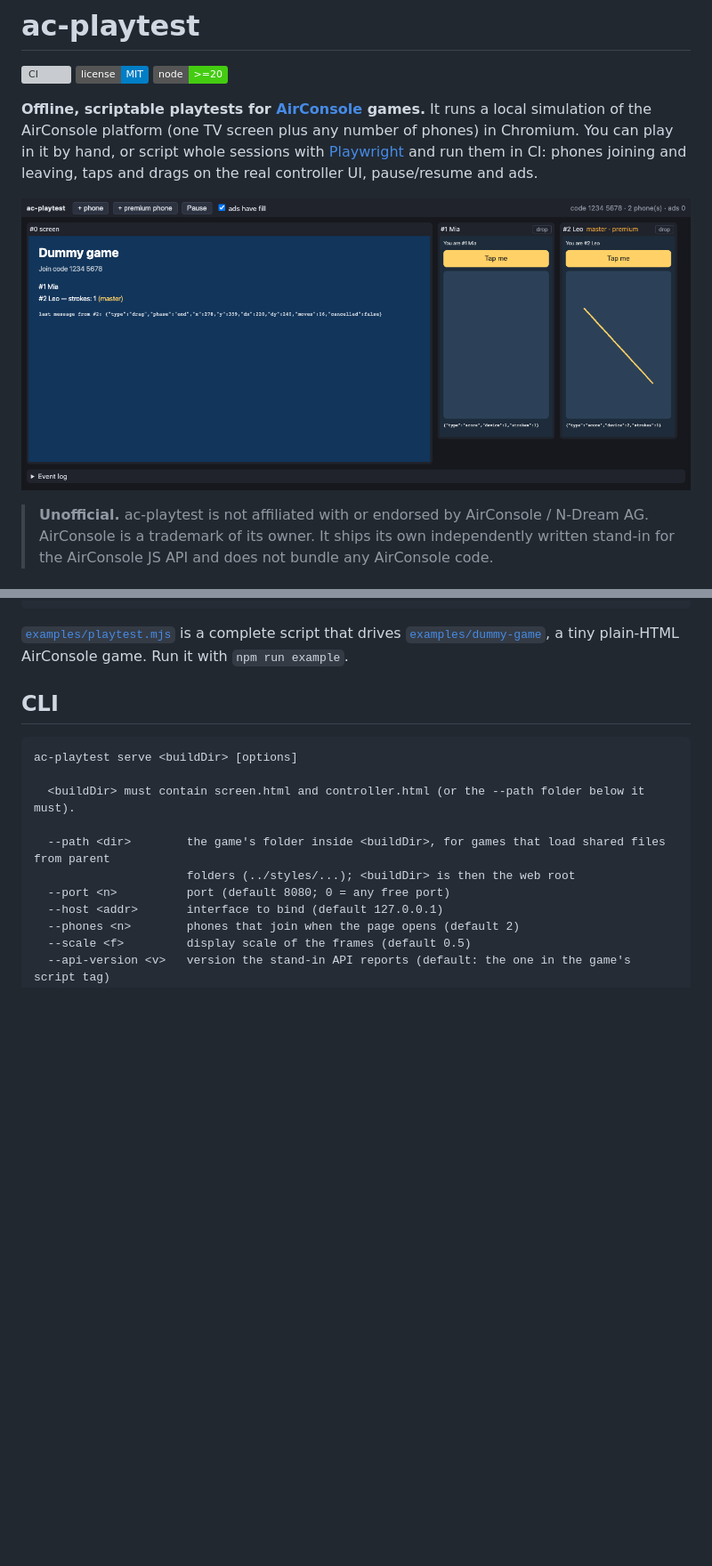
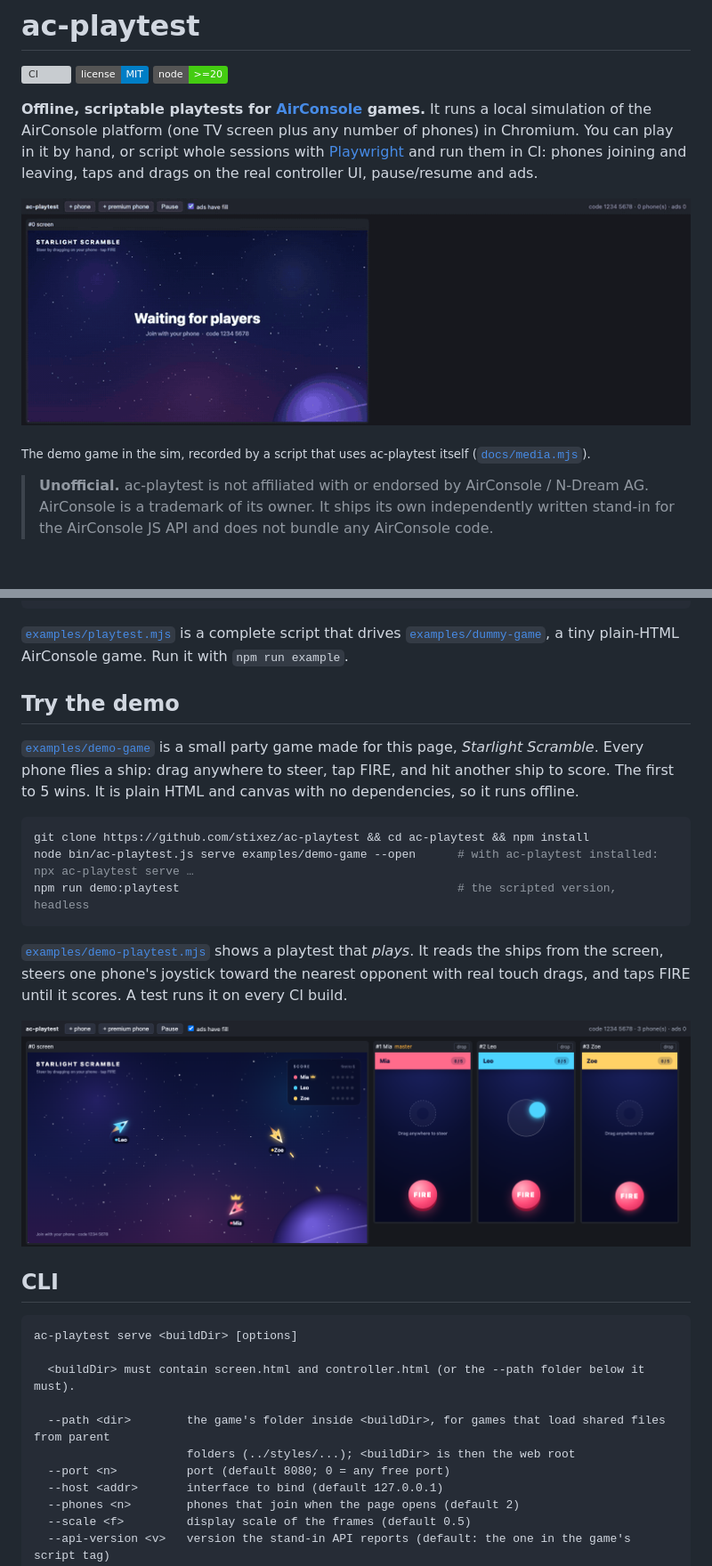
Before and after one commit to stixez/ac-playtest, a Markdown page: README.md, 2 parts joined by grey strips. Shown at 89% size. Rendered like a GitHub page; pictures changed too: docs/demo.gif (added), docs/hero.png; badges without logos; blank space fills up the shorter version; grey boxes are pictures that could not be loaded.

````diff
--- a/README.md
+++ b/README.md
@@ -9,7 +9,9 @@ simulation of the AirConsole platform (one TV screen plus any number of phones)
 in it by hand, or script whole sessions with [Playwright](https://playwright.dev) and run them in CI: phones
 joining and leaving, taps and drags on the real controller UI, pause/resume and ads.
 
-![The sim page: the TV screen of a small example game and two phones, one of them after a drag on its touch pad](docs/hero.png)
+![ac-playtest running the demo game: three phones join, steer their ships by dragging and fire until one scores](docs/demo.gif)
+
+<sub>The demo game in the sim, recorded by a script that uses ac-playtest itself ([`docs/media.mjs`](docs/media.mjs)).</sub>
 
 > **Unofficial.** ac-playtest is not affiliated with or endorsed by AirConsole / N-Dream AG. AirConsole is a
 > trademark of its owner. It ships its own independently written stand-in for the AirConsole JS API and does not bundle
@@ -76,6 +78,24 @@ try {
 [`examples/playtest.mjs`](examples/playtest.mjs) is a complete script that drives
 [`examples/dummy-game`](examples/dummy-game), a tiny plain-HTML AirConsole game. Run it with
 `npm run example`.
+
+## Try the demo
+
+[`examples/demo-game`](examples/demo-game) is a small party game made for this page, *Starlight Scramble*. Every
+phone flies a ship: drag anywhere to steer, tap FIRE, and hit another ship to score. The first to 5 wins. It is
+plain HTML and canvas with no dependencies, so it runs offline.
+
+```sh
+git clone https://github.com/stixez/ac-playtest && cd ac-playtest && npm install
+node bin/ac-playtest.js serve examples/demo-game --open      # with ac-playtest installed: npx ac-playtest serve …
+npm run demo:playtest                                        # the scripted version, headless
+```
+
+[`examples/demo-playtest.mjs`](examples/demo-playtest.mjs) shows a playtest that *plays*. It reads the ships from
+the screen, steers one phone's joystick toward the nearest opponent with real touch drags, and taps FIRE until it
+scores. A test runs it on every CI build.
+
+![The sim page with the demo game: Leo steers with the joystick on his phone while Zoe fires](docs/hero.png)
 
 ## CLI
 
````
Also changed, not shown: CHANGELOG.md (+11 -0 lines), 7 other files.
